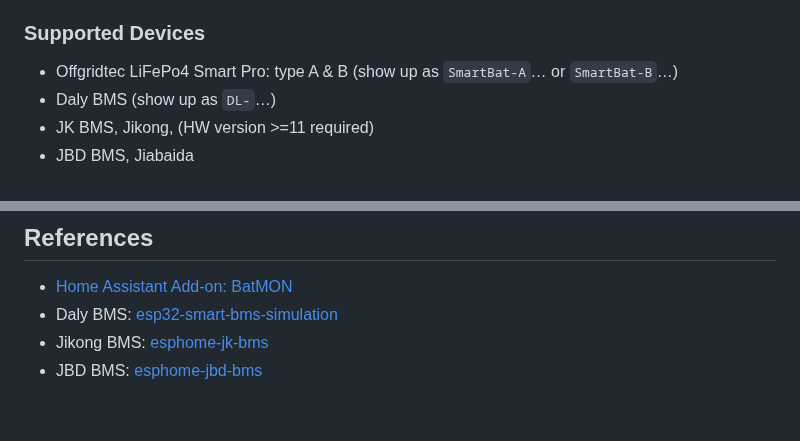
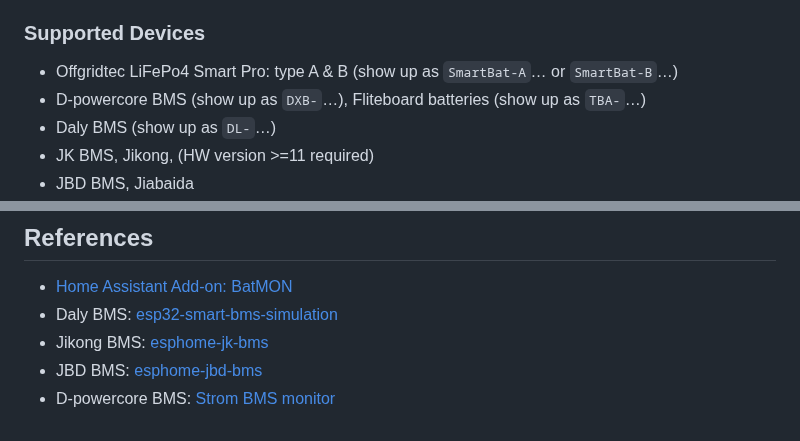
Before and after one commit to patman15/BMS_BLE-HA, a Markdown page: README.md, 2 parts joined by grey strips. Rendered like a GitHub page.

```diff
--- a/README.md
+++ b/README.md
@@ -18,6 +18,7 @@ This integration allows to monitor Bluetooth Low Energy (BLE) battery management
 
 ### Supported Devices
 - Offgridtec LiFePo4 Smart Pro: type A & B (show up as `SmartBat-A`&#x2026; or `SmartBat-B`&#x2026;)
+- D-powercore BMS (show up as `DXB-`&#x2026;), Fliteboard batteries (show up as `TBA-`&#x2026;)
 - Daly BMS (show up as `DL-`&#x2026;)
 - JK BMS, Jikong, (HW version >=11 required)
 - JBD BMS, Jiabaida
@@ -150,6 +151,7 @@ for helping with making the integration better.
 - Daly BMS: [esp32-smart-bms-simulation](https://github.com/roccotsi2/esp32-smart-bms-simulation)
 - Jikong BMS: [esphome-jk-bms](https://github.com/syssi/esphome-jk-bms)
 - JBD BMS: [esphome-jbd-bms](https://github.com/syssi/esphome-jbd-bms)
+- D-powercore BMS: [Strom BMS monitor](https://github.com/majonessyltetoy/strom)
 
 [license-shield]: https://img.shields.io/github/license/patman15/BMS_BLE-HA.svg?style=for-the-badge
 [releases-shield]: https://img.shields.io/github/release/patman15/BMS_BLE-HA.svg?style=for-the-badge
```
Also changed, not shown: other parts of README.md (+1 -1 lines).
